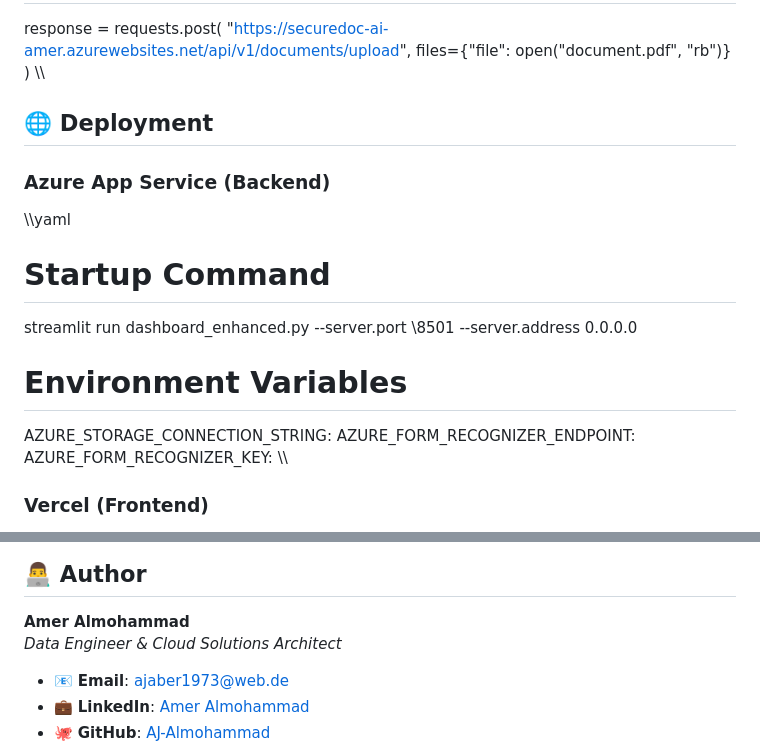
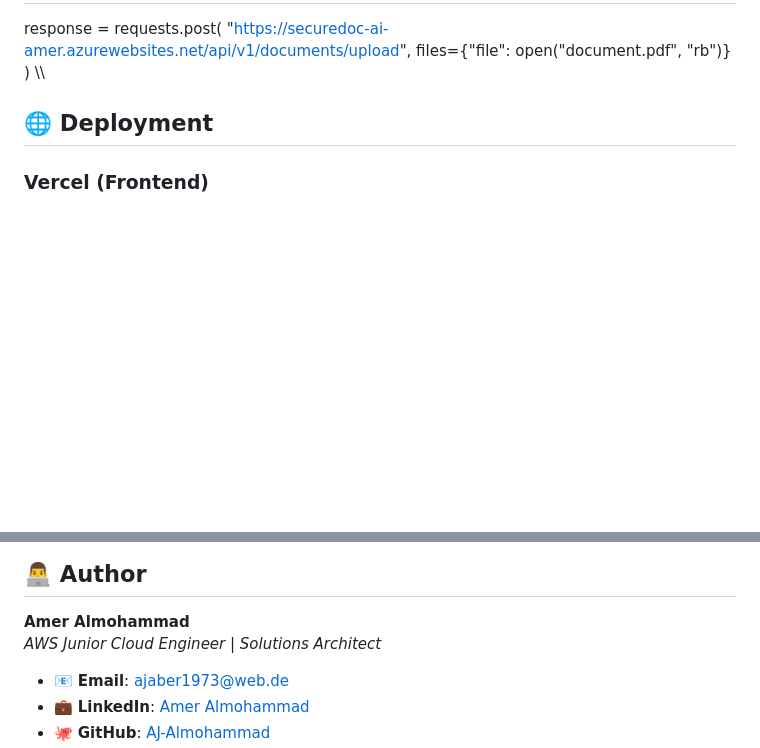
Before and after one commit to AJ-Almohammad/DocuVision-AI-Platform, a Markdown page: README.md, 2 parts joined by grey strips. Rendered like a GitHub page; blank space fills up the shorter version.

```diff
--- a/README.md
+++ b/README.md
@@ -175,17 +168,6 @@ response = requests.post(
 \\\
 
 ## 🌐 Deployment
-
-### Azure App Service (Backend)
-\\\yaml
-# Startup Command
-streamlit run dashboard_enhanced.py --server.port \8501 --server.address 0.0.0.0
-
-# Environment Variables
-AZURE_STORAGE_CONNECTION_STRING: <your-connection-string>
-AZURE_FORM_RECOGNIZER_ENDPOINT: <your-endpoint>
-AZURE_FORM_RECOGNIZER_KEY: <your-key>
-\\\
 
 ### Vercel (Frontend)
 - **Framework**: Static HTML
@@ -215,7 +197,7 @@ mypy src/
 ## 👨‍💻 Author
 
 **Amer Almohammad**
-*Data Engineer & Cloud Solutions Architect*
+*AWS Junior Cloud Engineer | Solutions Architect*
 
 - 📧 **Email**: ajaber1973@web.de
 - 💼 **LinkedIn**: [Amer Almohammad](https://linkedin.com/in/ameralmohammad)
```
Also changed, not shown: other parts of README.md (+4 -11 lines).
